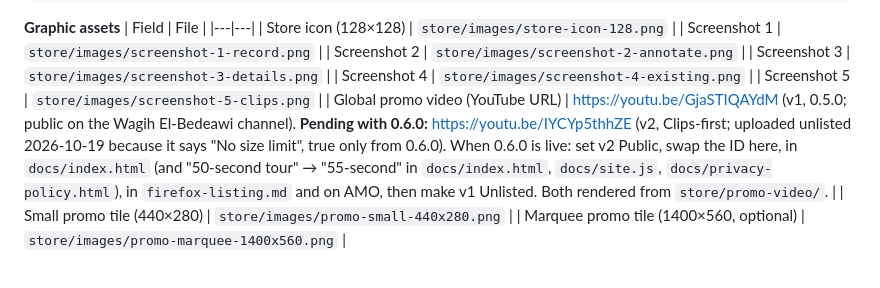
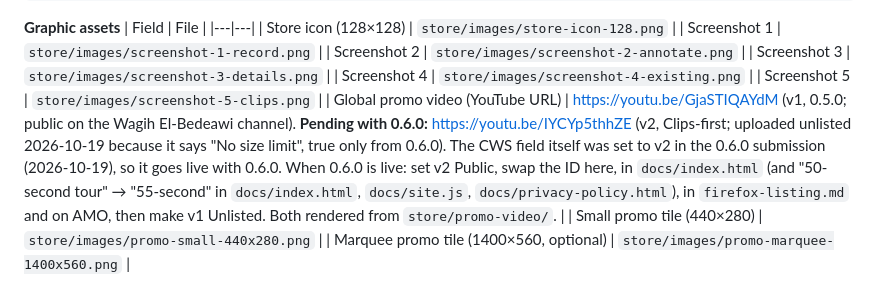
Before and after one commit to ElBedeawi/Clickup-Chrome-Extension, a Markdown page: store/listing.md, the part around the change. Rendered like a GitHub page.

Commit message:
Store sheet: 0.6.0 submission sets the CWS promo video
Co-Authored-By: Claude Opus 5.5 <noreply@anthropic.com>

```diff
--- a/store/listing.md
+++ b/store/listing.md
@@ -69,7 +69,7 @@ Made by Wagih Elbedeawi. This extension is not affiliated with, endorsed by or s
 | Screenshot 3 | `store/images/screenshot-3-details.png` |
 | Screenshot 4 | `store/images/screenshot-4-existing.png` |
 | Screenshot 5 | `store/images/screenshot-5-clips.png` |
-| Global promo video (YouTube URL) | https://youtu.be/GjaSTIQAYdM (v1, 0.5.0; public on the Wagih El-Bedeawi channel). **Pending with 0.6.0:** https://youtu.be/IYCYp5thhZE (v2, Clips-first; uploaded unlisted 2026-10-19 because it says "No size limit", true only from 0.6.0). When 0.6.0 is live: set v2 Public, swap the ID here, in `docs/index.html` (and "50-second tour" → "55-second" in `docs/index.html`, `docs/site.js`, `docs/privacy-policy.html`), in `firefox-listing.md` and on AMO, then make v1 Unlisted. Both rendered from `store/promo-video/`. |
+| Global promo video (YouTube URL) | https://youtu.be/GjaSTIQAYdM (v1, 0.5.0; public on the Wagih El-Bedeawi channel). **Pending with 0.6.0:** https://youtu.be/IYCYp5thhZE (v2, Clips-first; uploaded unlisted 2026-10-19 because it says "No size limit", true only from 0.6.0). The CWS field itself was set to v2 in the 0.6.0 submission (2026-10-19), so it goes live with 0.6.0. When 0.6.0 is live: set v2 Public, swap the ID here, in `docs/index.html` (and "50-second tour" → "55-second" in `docs/index.html`, `docs/site.js`, `docs/privacy-policy.html`), in `firefox-listing.md` and on AMO, then make v1 Unlisted. Both rendered from `store/promo-video/`. |
 | Small promo tile (440×280) | `store/images/promo-small-440x280.png` |
 | Marquee promo tile (1400×560, optional) | `store/images/promo-marquee-1400x560.png` |
 
```
